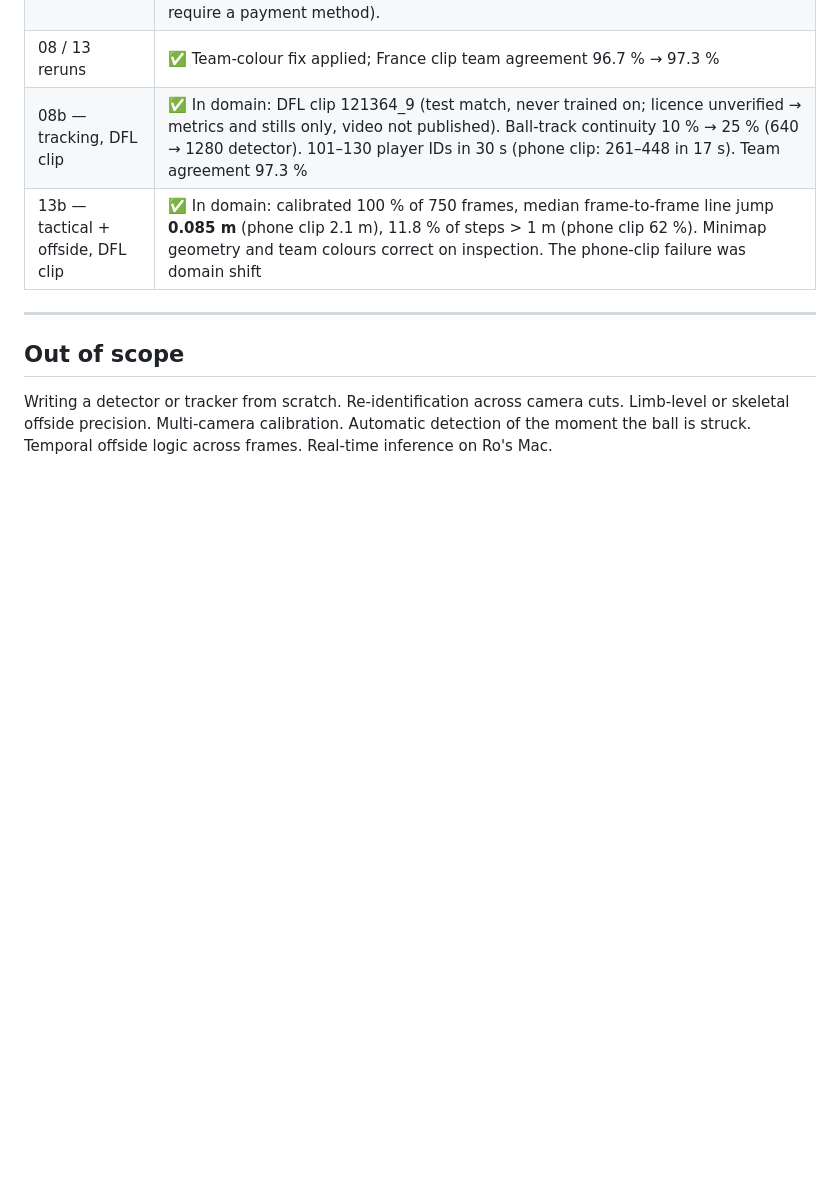
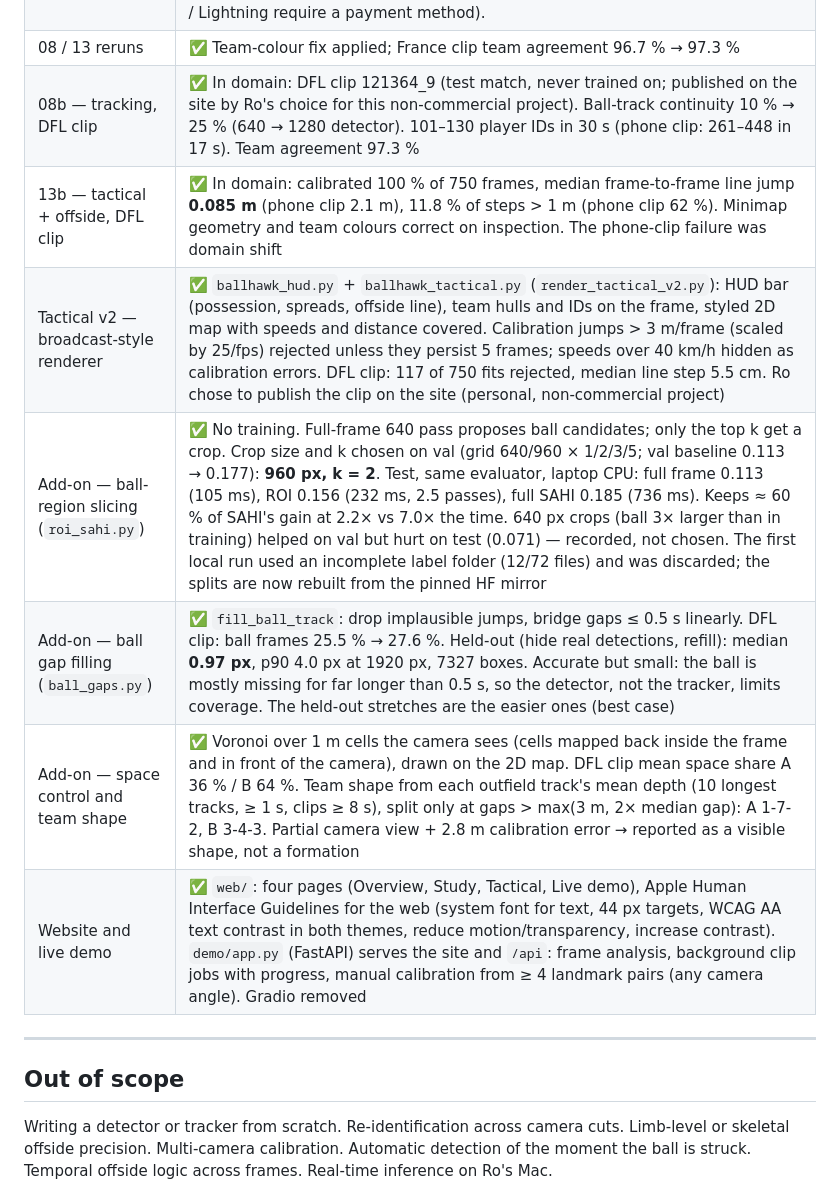
Before and after one commit to RohanTrivedi09/BallHawk, a Markdown page: ballhawk-project-plan.md, the part around the change. Rendered like a GitHub page; blank space fills up the shorter version.

Commit message:
Record the tactical renderer, add-on studies and website in the plan

```diff
--- a/ballhawk-project-plan.md
+++ b/ballhawk-project-plan.md
@@ -345,8 +345,13 @@ Cheap to strengthen in the write-up, no extra runs:
 | 14 — in-domain offside, measured | ✅ 16 broadcast frames in both datasets (all in the pitch test split). Keypoint conf chosen on val: 0.5 (higher only loses frames: 0.7 → 69 % calibrated). **Offside line error from automatic calibration: median 1.17 m, p90 3.9 m**; player position error 2.1 m; 1/16 frames flip a call. Same roles for both lines, so this isolates calibration. **Role inference is the weak link:** 'defending team = team nearer the keeper's goal' gives implausible lines on stills (e.g. 9 attackers flagged at x = 63 m) — report as a limitation. Found and fixed: fixed-hue pitch-green masking deleted lime kits (team split 108/27 with dropouts → 120/120, 100 % agreement) — now masked against each frame's grass colour |
 | 12b — keypoints at 1280 | ✅ Worse than 960 and confounded: batch auto-reduced 16 → 4 on the T4 (noisy BatchNorm), and the run was resumed at epoch 141 after a kernel restart killed it. Test: pose mAP50-95 0.168 vs 0.292, reprojection 3.2 m (p90 41.8 m) vs 2.8 m. **Chosen on val: the 960 model** (2.66 m vs 3.73 m, `results/pitch_kp_choice.json`). A fair 1280 test needs a larger GPU. **Matched-batch control (Kaggle 2×T4, 2026-09-28):** both sizes at batch 4, fresh. Val median reprojection: 1280 **2.94 m** vs 960 4.03 m (pose mAP50-95 0.263 vs 0.221) — resolution helps at equal batch. Test is mixed (median 3.50 vs 3.18 m; both have p90 tails of 10–40 m), so likely but not proven on 50 frames. Batch size matters more: the 960 batch-16 model (val 2.66 m) beats both and stays in the pipeline, chosen on val. A 1280 batch-16 run still needs a 24 GB GPU (Modal / Lightning require a payment method). |
 | 08 / 13 reruns | ✅ Team-colour fix applied; France clip team agreement 96.7 % → 97.3 % |
-| 08b — tracking, DFL clip | ✅ In domain: DFL clip 121364_9 (test match, never trained on; licence unverified → metrics and stills only, video not published). Ball-track continuity 10 % → 25 % (640 → 1280 detector). 101–130 player IDs in 30 s (phone clip: 261–448 in 17 s). Team agreement 97.3 % |
+| 08b — tracking, DFL clip | ✅ In domain: DFL clip 121364_9 (test match, never trained on; published on the site by Ro's choice for this non-commercial project). Ball-track continuity 10 % → 25 % (640 → 1280 detector). 101–130 player IDs in 30 s (phone clip: 261–448 in 17 s). Team agreement 97.3 % |
 | 13b — tactical + offside, DFL clip | ✅ In domain: calibrated 100 % of 750 frames, median frame-to-frame line jump **0.085 m** (phone clip 2.1 m), 11.8 % of steps > 1 m (phone clip 62 %). Minimap geometry and team colours correct on inspection. The phone-clip failure was domain shift |
+| Tactical v2 — broadcast-style renderer | ✅ `ballhawk_hud.py` + `ballhawk_tactical.py` (`render_tactical_v2.py`): HUD bar (possession, spreads, offside line), team hulls and IDs on the frame, styled 2D map with speeds and distance covered. Calibration jumps > 3 m/frame (scaled by 25/fps) rejected unless they persist 5 frames; speeds over 40 km/h hidden as calibration errors. DFL clip: 117 of 750 fits rejected, median line step 5.5 cm. Ro chose to publish the clip on the site (personal, non-commercial project) |
+| Add-on — ball-region slicing (`roi_sahi.py`) | ✅ No training. Full-frame 640 pass proposes ball candidates; only the top k get a crop. Crop size and k chosen on val (grid 640/960 × 1/2/3/5; val baseline 0.113 → 0.177): **960 px, k = 2**. Test, same evaluator, laptop CPU: full frame 0.113 (105 ms), ROI 0.156 (232 ms, 2.5 passes), full SAHI 0.185 (736 ms). Keeps ≈ 60 % of SAHI's gain at 2.2× vs 7.0× the time. 640 px crops (ball 3× larger than in training) helped on val but hurt on test (0.071) — recorded, not chosen. The first local run used an incomplete label folder (12/72 files) and was discarded; the splits are now rebuilt from the pinned HF mirror |
+| Add-on — ball gap filling (`ball_gaps.py`) | ✅ `fill_ball_track`: drop implausible jumps, bridge gaps ≤ 0.5 s linearly. DFL clip: ball frames 25.5 % → 27.6 %. Held-out (hide real detections, refill): median **0.97 px**, p90 4.0 px at 1920 px, 7327 boxes. Accurate but small: the ball is mostly missing for far longer than 0.5 s, so the detector, not the tracker, limits coverage. The held-out stretches are the easier ones (best case) |
+| Add-on — space control and team shape | ✅ Voronoi over 1 m cells the camera sees (cells mapped back inside the frame and in front of the camera), drawn on the 2D map. DFL clip mean space share A 36 % / B 64 %. Team shape from each outfield track's mean depth (10 longest tracks, ≥ 1 s, clips ≥ 8 s), split only at gaps > max(3 m, 2× median gap): A 1-7-2, B 3-4-3. Partial camera view + 2.8 m calibration error → reported as a visible shape, not a formation |
+| Website and live demo | ✅ `web/`: four pages (Overview, Study, Tactical, Live demo), Apple Human Interface Guidelines for the web (system font for text, 44 px targets, WCAG AA text contrast in both themes, reduce motion/transparency, increase contrast). `demo/app.py` (FastAPI) serves the site and `/api`: frame analysis, background clip jobs with progress, manual calibration from ≥ 4 landmark pairs (any camera angle). Gradio removed |
 
 ---
 
```
